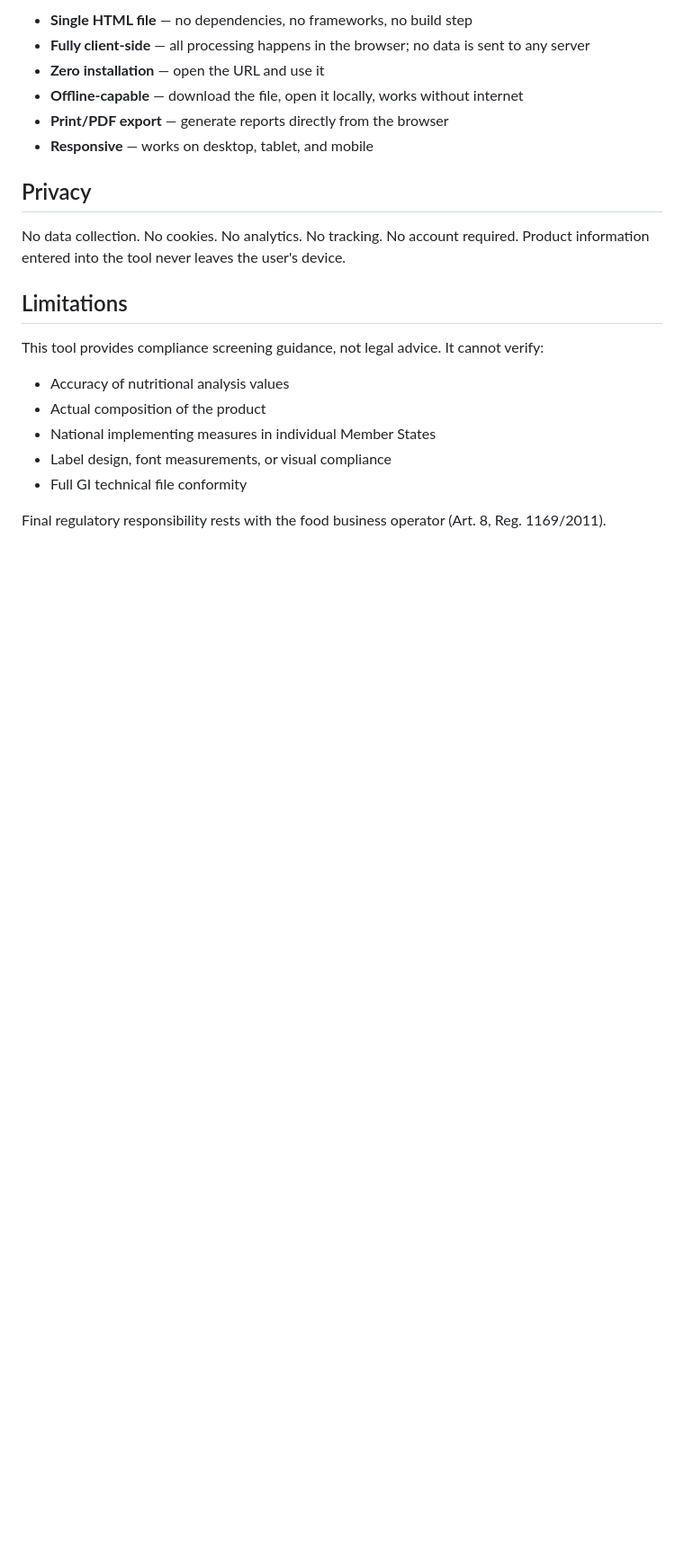
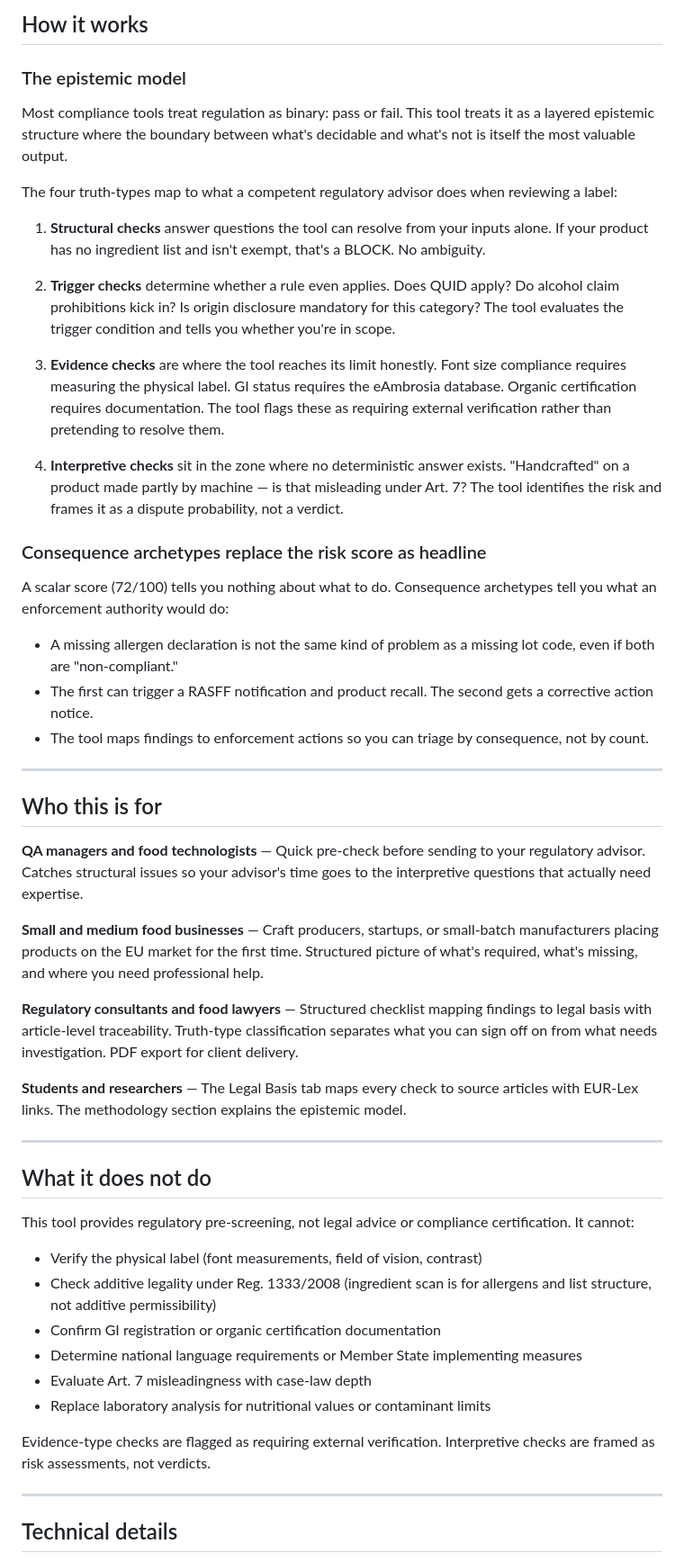
Before and after one commit to daniilsmetanca-collab/eu-label-check, a Markdown page: README.md, the part around one of its changes. Shown at 90% size. Rendered like a GitHub page; blank space fills up the shorter version.

```diff
--- a/README.md
+++ b/README.md
@@ -47,23 +56,56 @@ Every check references specific articles from source legislation. All regulation
 
-- **Single HTML file** — no dependencies, no frameworks, no build step
-- **Fully client-side** — all processing happens in the browser; no data is sent to any server
-- **Zero installation** — open the URL and use it
-- **Offline-capable** — download the file, open it locally, works without internet
-- **Print/PDF export** — generate reports directly from the browser
-- **Responsive** — works on desktop, tablet, and mobile
+## How it works
 
-## Privacy
+### The epistemic model
 
-No data collection. No cookies. No analytics. No tracking. No account required. Product information entered into the tool never leaves the user's device.
+Most compliance tools treat regulation as binary: pass or fail. This tool treats it as a layered epistemic structure where the boundary between what's decidable and what's not is itself the most valuable output.
 
-## Limitations
+The four truth-types map to what a competent regulatory advisor does when reviewing a label:
 
-This tool provides compliance screening guidance, not legal advice. It cannot verify:
+1. **Structural checks** answer questions the tool can resolve from your inputs alone. If your product has no ingredient list and isn't exempt, that's a BLOCK. No ambiguity.
 
-- Accuracy of nutritional analysis values
-- Actual composition of the product
-- National implementing measures in individual Member States
-- Label design, font measurements, or visual compliance
-- Full GI technical file conformity
+2. **Trigger checks** determine whether a rule even applies. Does QUID apply? Do alcohol claim prohibitions kick in? Is origin disclosure mandatory for this category? The tool evaluates the trigger condition and tells you whether you're in scope.
 
-Final regulatory responsibility rests with the food business operator (Art. 8, Reg. 1169/2011).
+3. **Evidence checks** are where the tool reaches its limit honestly. Font size compliance requires measuring the physical label. GI status requires the eAmbrosia database. Organic certification requires documentation. The tool flags these as requiring external verification rather than pretending to resolve them.
+
+4. **Interpretive checks** sit in the zone where no deterministic answer exists. "Handcrafted" on a product made partly by machine — is that misleading under Art. 7? The tool identifies the risk and frames it as a dispute probability, not a verdict.
+
+### Consequence archetypes replace the risk score as headline
+
+A scalar score (72/100) tells you nothing about what to do. Consequence archetypes tell you what an enforcement authority would do:
+
+- A missing allergen declaration is not the same kind of problem as a missing lot code, even if both are "non-compliant."
+- The first can trigger a RASFF notification and product recall. The second gets a corrective action notice.
+- The tool maps findings to enforcement actions so you can triage by consequence, not by count.
+
+---
+
+## Who this is for
+
+**QA managers and food technologists** — Quick pre-check before sending to your regulatory advisor. Catches structural issues so your advisor's time goes to the interpretive questions that actually need expertise.
+
+**Small and medium food businesses** — Craft producers, startups, or small-batch manufacturers placing products on the EU market for the first time. Structured picture of what's required, what's missing, and where you need professional help.
+
+**Regulatory consultants and food lawyers** — Structured checklist mapping findings to legal basis with article-level traceability. Truth-type classification separates what you can sign off on from what needs investigation. PDF export for client delivery.
+
+**Students and researchers** — The Legal Basis tab maps every check to source articles with EUR-Lex links. The methodology section explains the epistemic model.
+
+---
+
+## What it does not do
+
+This tool provides regulatory pre-screening, not legal advice or compliance certification. It cannot:
+
+- Verify the physical label (font measurements, field of vision, contrast)
+- Check additive legality under Reg. 1333/2008 (ingredient scan is for allergens and list structure, not additive permissibility)
+- Confirm GI registration or organic certification documentation
+- Determine national language requirements or Member State implementing measures
+- Evaluate Art. 7 misleadingness with case-law depth
+- Replace laboratory analysis for nutritional values or contaminant limits
+
+Evidence-type checks are flagged as requiring external verification. Interpretive checks are framed as risk assessments, not verdicts.
+
+---
+
+## Technical details
+
```
Also changed, not shown: other parts of README.md (+66 -34 lines).
